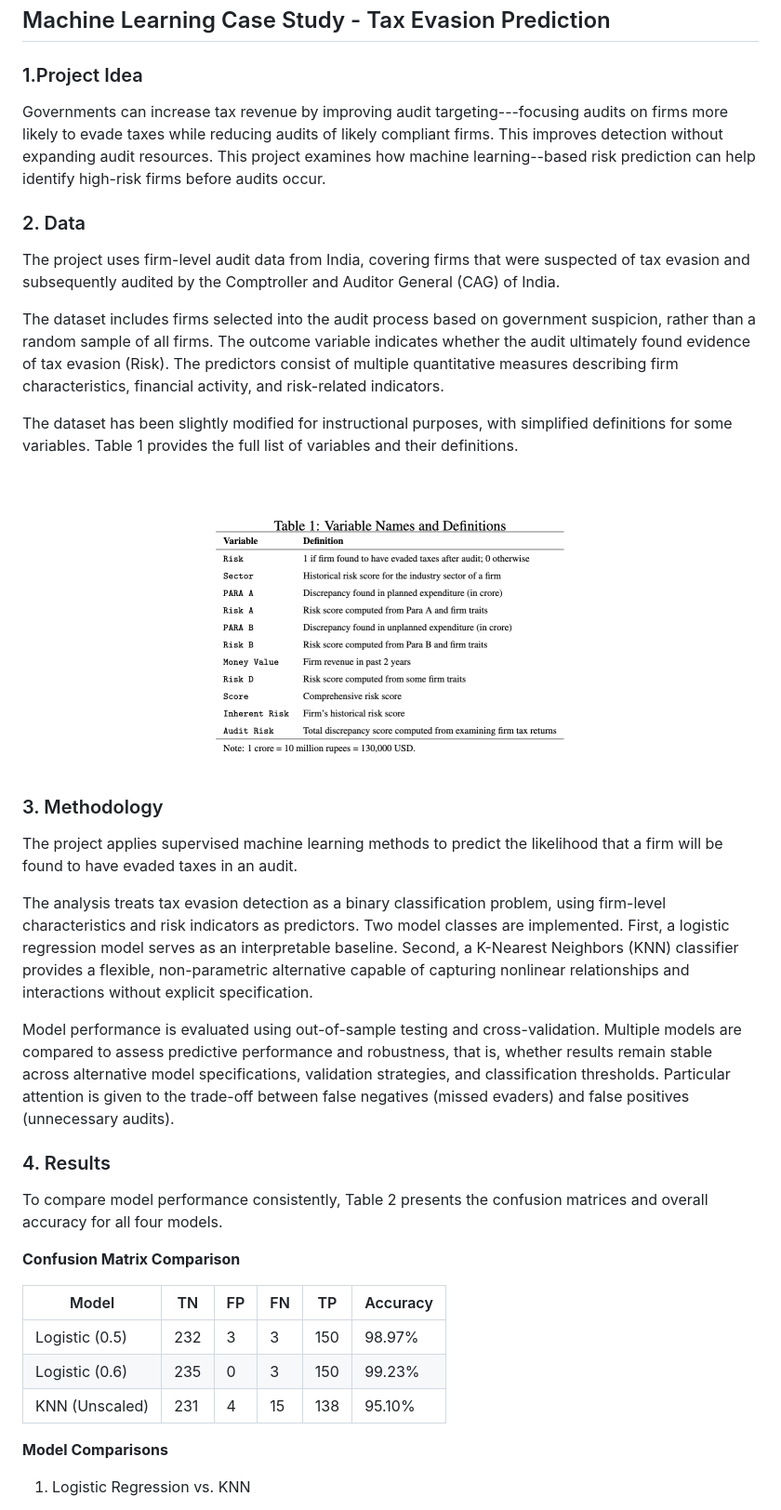
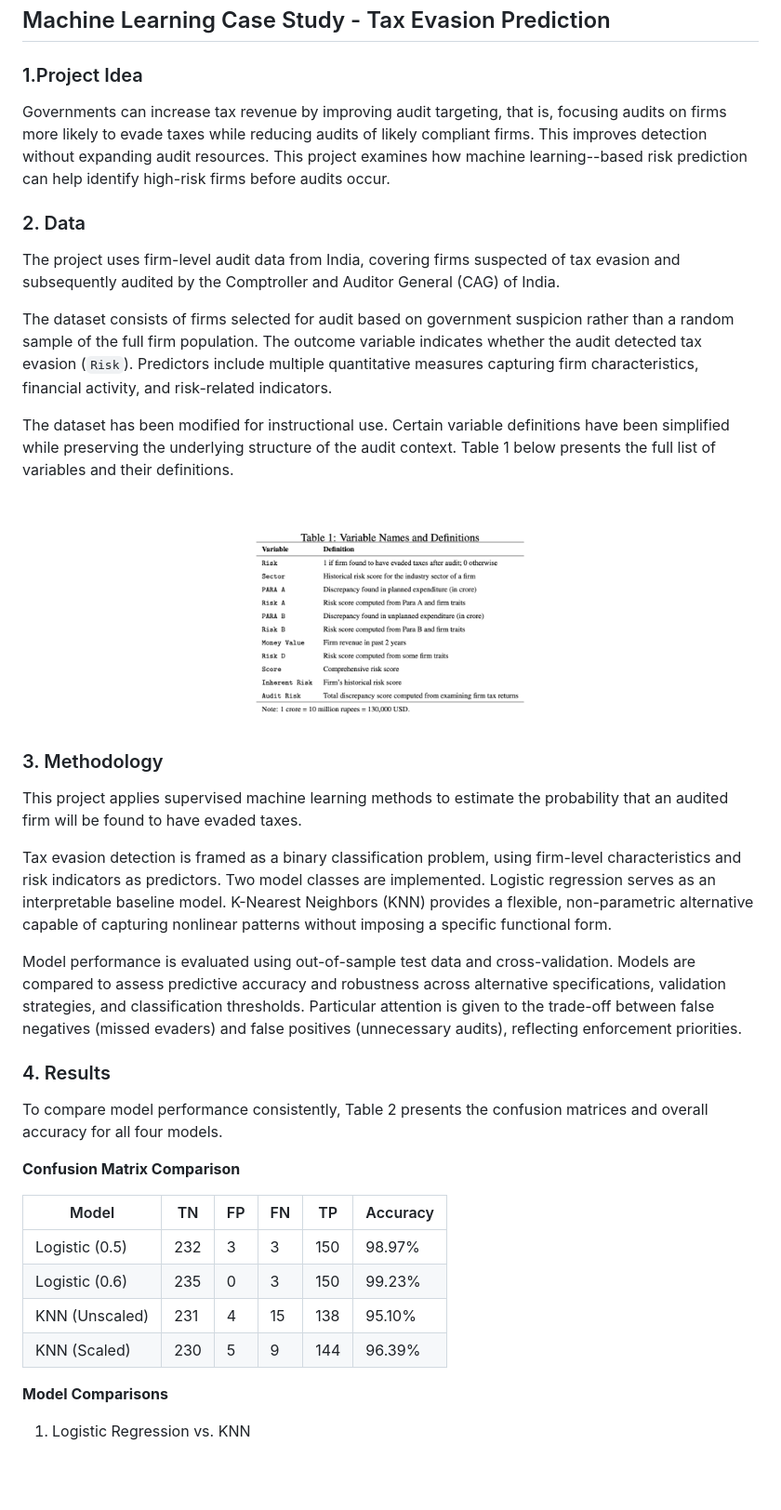
Before and after one commit to Dliu1719/tax-evasion-risk-prediction, a Markdown page: README.md, the part around one of its changes. Shown at 93% size. GitHub-like rendering; blank space fills up the shorter version.

```diff
--- a/README.md
+++ b/README.md
@@ -2,27 +2,29 @@
 
 ### 1.Project Idea
 
-Governments can increase tax revenue by improving audit targeting---focusing audits on firms more likely to evade taxes while reducing audits of likely compliant firms. This improves detection without expanding audit resources. This project examines how machine learning--based risk prediction can help identify high-risk firms before audits occur.
+Governments can increase tax revenue by improving audit targeting, that is, focusing audits on firms more likely to evade taxes while reducing audits of likely compliant firms. This improves detection without expanding audit resources. This project examines how machine learning--based risk prediction can help identify high-risk firms before audits occur.
 
 ### 2. Data
 
-The project uses firm-level audit data from India, covering firms that were suspected of tax evasion and subsequently audited by the Comptroller and Auditor General (CAG) of India.
+The project uses firm-level audit data from India, covering firms suspected of tax evasion and subsequently audited by the Comptroller and Auditor General (CAG) of India.
 
-The dataset includes firms selected into the audit process based on government suspicion, rather than a random sample of all firms. The outcome variable indicates whether the audit ultimately found evidence of tax evasion (Risk). The predictors consist of multiple quantitative measures describing firm characteristics, financial activity, and risk-related indicators.
+The dataset consists of firms selected for audit based on government suspicion rather than a random sample of the full firm population. The outcome variable indicates whether the audit detected tax evasion (`Risk`). Predictors include multiple quantitative measures capturing firm characteristics, financial activity, and risk-related indicators.
 
-The dataset has been slightly modified for instructional purposes, with simplified definitions for some variables. Table 1 provides the full list of variables and their definitions.
+The dataset has been modified for instructional use. Certain variable definitions have been simplified while preserving the underlying structure of the audit context. Table 1 below presents the full list of variables and their definitions.
 
 <p align="center">
-  <img src="media/image1.png" width="650">
+  <img src="media/image1.png" width="500">
 </p>
+
 
 ### 3. Methodology
 
-The project applies supervised machine learning methods to predict the likelihood that a firm will be found to have evaded taxes in an audit.
+This project applies supervised machine learning methods to estimate the probability that an audited firm will be found to have evaded taxes.
 
-The analysis treats tax evasion detection as a binary classification problem, using firm-level characteristics and risk indicators as predictors. Two model classes are implemented. First, a logistic regression model serves as an interpretable baseline. Second, a K-Nearest Neighbors (KNN) classifier provides a flexible, non-parametric alternative capable of capturing nonlinear relationships and interactions without explicit specification.
+Tax evasion detection is framed as a binary classification problem, using firm-level characteristics and risk indicators as predictors. Two model classes are implemented. Logistic regression serves as an interpretable baseline model. K-Nearest Neighbors (KNN) provides a flexible, non-parametric alternative capable of capturing nonlinear patterns without imposing a specific functional form.
 
-Model performance is evaluated using out-of-sample testing and cross-validation. Multiple models are compared to assess predictive performance and robustness, that is, whether results remain stable across alternative model specifications, validation strategies, and classification thresholds. Particular attention is given to the trade-off between false negatives (missed evaders) and false positives (unnecessary audits).
+Model performance is evaluated using out-of-sample test data and cross-validation. Models are compared to assess predictive accuracy and robustness across alternative specifications, validation strategies, and classification thresholds. Particular attention is given to the trade-off between false negatives (missed evaders) and false positives (unnecessary audits), reflecting enforcement priorities.
+
 
 ### 4. Results
 
@@ -35,6 +37,7 @@ To compare model performance consistently, Table 2 presents the confusion matric
 | Logistic (0.5) | 232 | 3   | 3   | 150 | 98.97%   |
 | Logistic (0.6) | 235 | 0   | 3   | 150 | 99.23%   |
 | KNN (Unscaled) | 231 | 4   | 15  | 138 | 95.10%   |
+| KNN (Scaled)   | 230 | 5   | 9   | 144 | 96.39%   |
 
 
 **Model Comparisons**
```
Also changed, not shown: other parts of README.md (+14 -1 lines).
